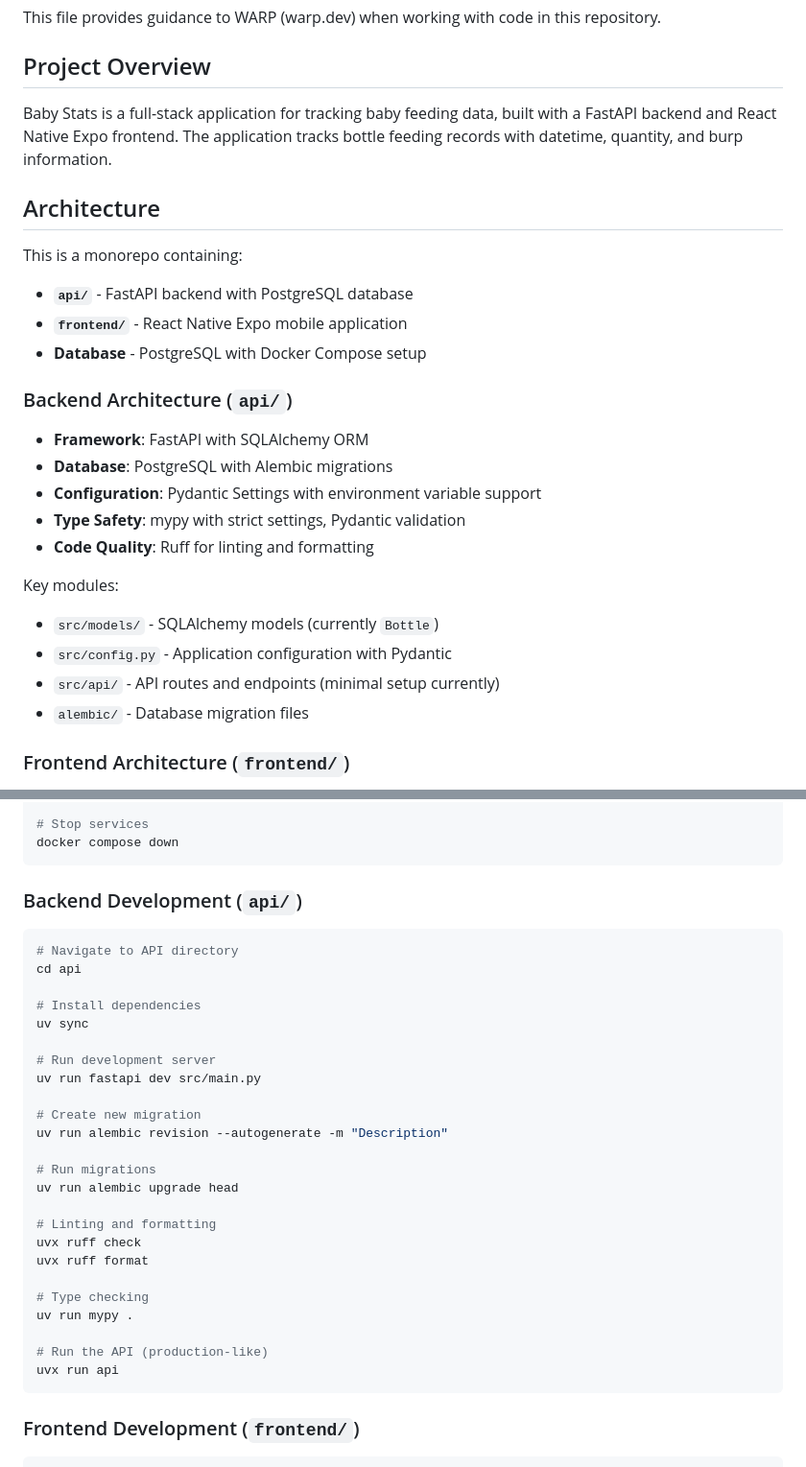
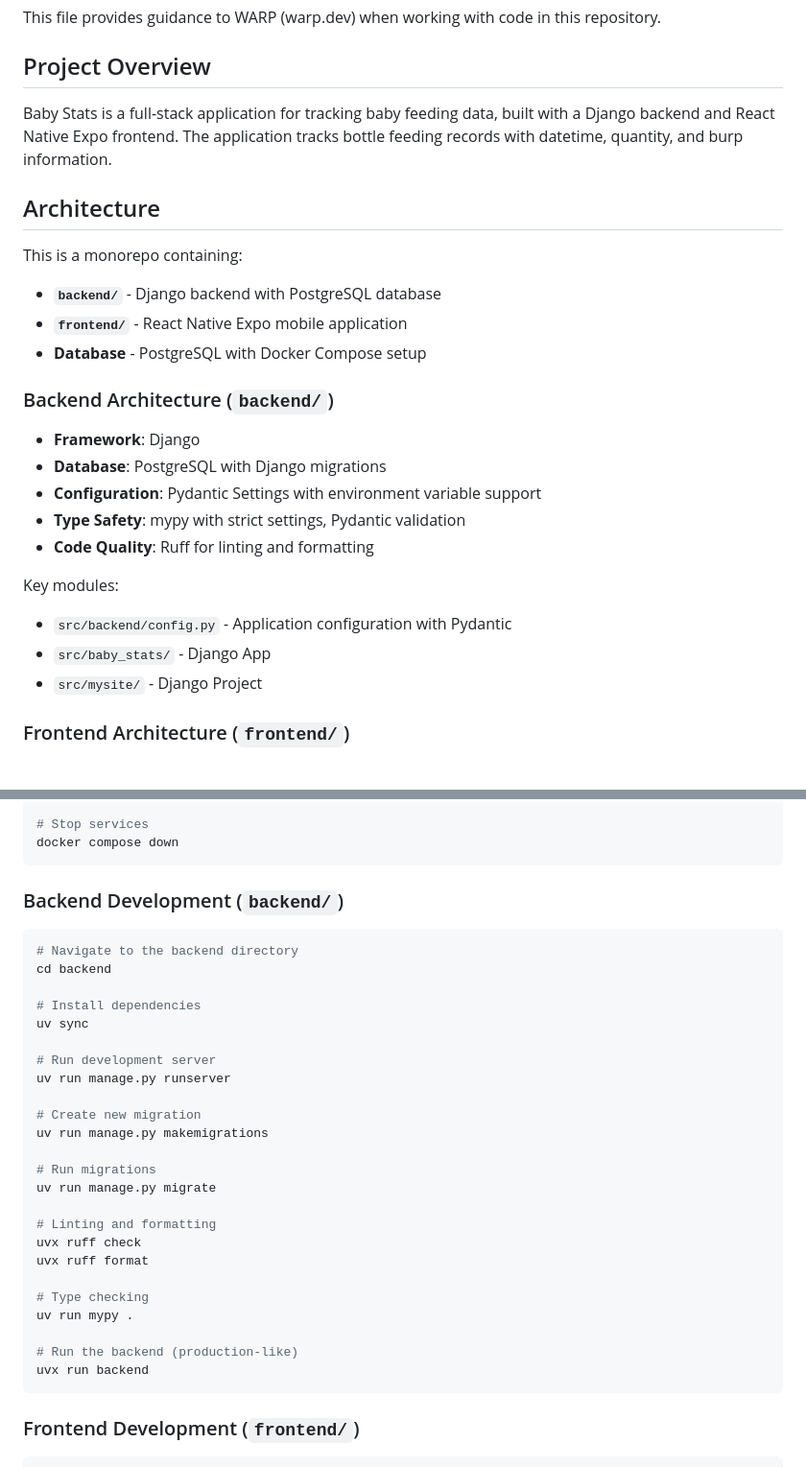
Before and after one commit to qvanderlinden/baby-stats, a Markdown page: WARP.md, 2 parts joined by grey strips. Shown at 96% size. GitHub-like rendering.

Commit message:
docs: warp file

````diff
--- a/WARP.md
+++ b/WARP.md
@@ -4,29 +4,29 @@ This file provides guidance to WARP (warp.dev) when working with code in this re
 
 ## Project Overview
 
-Baby Stats is a full-stack application for tracking baby feeding data, built with a FastAPI backend and React Native Expo frontend. The application tracks bottle feeding records with datetime, quantity, and burp information.
+Baby Stats is a full-stack application for tracking baby feeding data, built with a Django backend and React Native Expo frontend. The application tracks bottle feeding records with datetime, quantity, and burp information.
 
 ## Architecture
 
 This is a monorepo containing:
 
-- **`api/`** - FastAPI backend with PostgreSQL database
+- **`backend/`** - Django backend with PostgreSQL database
 - **`frontend/`** - React Native Expo mobile application
 - **Database** - PostgreSQL with Docker Compose setup
 
-### Backend Architecture (`api/`)
+### Backend Architecture (`backend/`)
 
-- **Framework**: FastAPI with SQLAlchemy ORM
-- **Database**: PostgreSQL with Alembic migrations
+- **Framework**: Django
+- **Database**: PostgreSQL with Django migrations
 - **Configuration**: Pydantic Settings with environment variable support
 - **Type Safety**: mypy with strict settings, Pydantic validation
 - **Code Quality**: Ruff for linting and formatting
 
 Key modules:
-- `src/models/` - SQLAlchemy models (currently `Bottle`)
-- `src/config.py` - Application configuration with Pydantic
-- `src/api/` - API routes and endpoints (minimal setup currently)
-- `alembic/` - Database migration files
+
+- `src/backend/config.py` - Application configuration with Pydantic
+- `src/baby_stats/` - Django App
+- `src/mysite/` - Django Project
 
 ### Frontend Architecture (`frontend/`)
 
@@ -60,23 +60,23 @@ docker compose up -d
 docker compose down
 ```
 
-### Backend Development (`api/`)
+### Backend Development (`backend/`)
 
 ```bash
-# Navigate to API directory
-cd api
+# Navigate to the backend directory
+cd backend
 
 # Install dependencies
 uv sync
 
 # Run development server
-uv run fastapi dev src/main.py
+uv run manage.py runserver
 
 # Create new migration
-uv run alembic revision --autogenerate -m "Description"
+uv run manage.py makemigrations
 
 # Run migrations
-uv run alembic upgrade head
+uv run manage.py migrate
 
 # Linting and formatting
 uvx ruff check
@@ -85,8 +85,8 @@ uvx ruff format
 # Type checking
 uv run mypy .
 
-# Run the API (production-like)
-uvx run api
+# Run the backend (production-like)
+uvx run backend
 ```
 
 ### Frontend Development (`frontend/`)
````
Also changed, not shown: other parts of WARP.md (+3 -4 lines).
